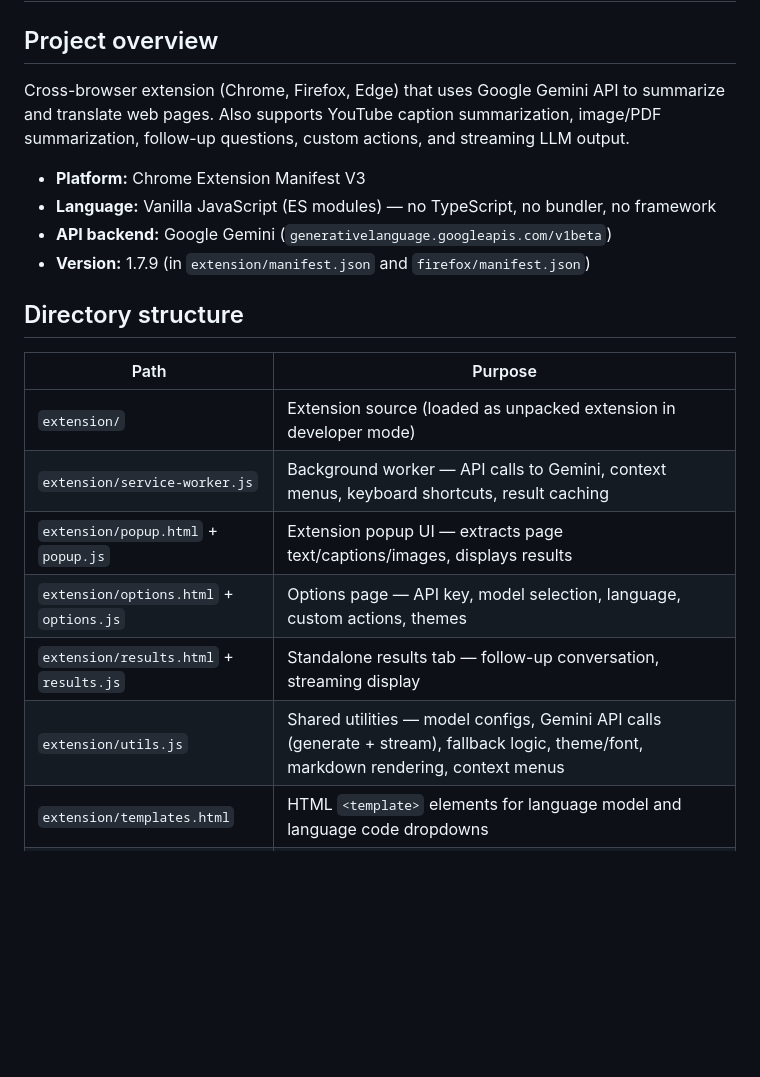
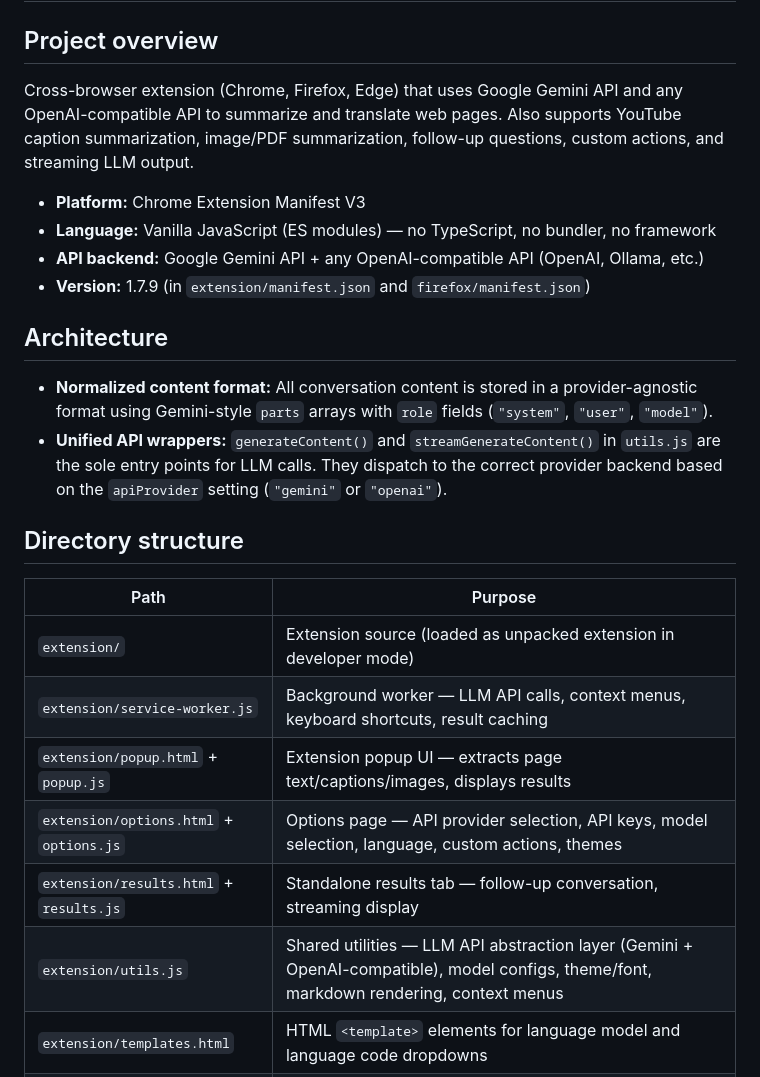
Before and after one commit to sh2/extension-summarize-translate-gemini, a Markdown page: AGENTS.md, the part around the change. GitHub-like rendering; blank space fills up the shorter version.

Commit message:
feat: Enhance project overview and architecture for OpenAI compatibility

```diff
--- a/AGENTS.md
+++ b/AGENTS.md
@@ -2,23 +2,28 @@
 
 ## Project overview
 
-Cross-browser extension (Chrome, Firefox, Edge) that uses Google Gemini API to summarize and translate web pages. Also supports YouTube caption summarization, image/PDF summarization, follow-up questions, custom actions, and streaming LLM output.
+Cross-browser extension (Chrome, Firefox, Edge) that uses Google Gemini API and any OpenAI-compatible API to summarize and translate web pages. Also supports YouTube caption summarization, image/PDF summarization, follow-up questions, custom actions, and streaming LLM output.
 
 - **Platform:** Chrome Extension Manifest V3
 - **Language:** Vanilla JavaScript (ES modules) — no TypeScript, no bundler, no framework
-- **API backend:** Google Gemini (`generativelanguage.googleapis.com/v1beta`)
+- **API backend:** Google Gemini API + any OpenAI-compatible API (OpenAI, Ollama, etc.)
 - **Version:** 1.7.9 (in `extension/manifest.json` and `firefox/manifest.json`)
+
+## Architecture
+
+- **Normalized content format:** All conversation content is stored in a provider-agnostic format using Gemini-style `parts` arrays with `role` fields (`"system"`, `"user"`, `"model"`).
+- **Unified API wrappers:** `generateContent()` and `streamGenerateContent()` in `utils.js` are the sole entry points for LLM calls. They dispatch to the correct provider backend based on the `apiProvider` setting (`"gemini"` or `"openai"`).
 
 ## Directory structure
 
 | Path | Purpose |
 | --- | --- |
 | `extension/` | Extension source (loaded as unpacked extension in developer mode) |
-| `extension/service-worker.js` | Background worker — API calls to Gemini, context menus, keyboard shortcuts, result caching |
+| `extension/service-worker.js` | Background worker — LLM API calls, context menus, keyboard shortcuts, result caching |
 | `extension/popup.html` + `popup.js` | Extension popup UI — extracts page text/captions/images, displays results |
-| `extension/options.html` + `options.js` | Options page — API key, model selection, language, custom actions, themes |
+| `extension/options.html` + `options.js` | Options page — API provider selection, API keys, model selection, language, custom actions, themes |
 | `extension/results.html` + `results.js` | Standalone results tab — follow-up conversation, streaming display |
-| `extension/utils.js` | Shared utilities — model configs, Gemini API calls (generate + stream), fallback logic, theme/font, markdown rendering, context menus |
+| `extension/utils.js` | Shared utilities — LLM API abstraction layer (Gemini + OpenAI-compatible), model configs, theme/font, markdown rendering, context menus |
 | `extension/templates.html` | HTML `<template>` elements for language model and language code dropdowns |
 | `extension/_locales/` | 15 locale directories (ar, bn, de, en, es, fr, hi, it, ja, ko, pt_BR, ru, vi, zh_CN, zh_TW), each with `messages.json` |
 | `extension/lib/` | 3 minified vendor libraries: `marked.umd.min.js`, `purify.min.js`, `Readability.min.js` — **do not edit** |
```
